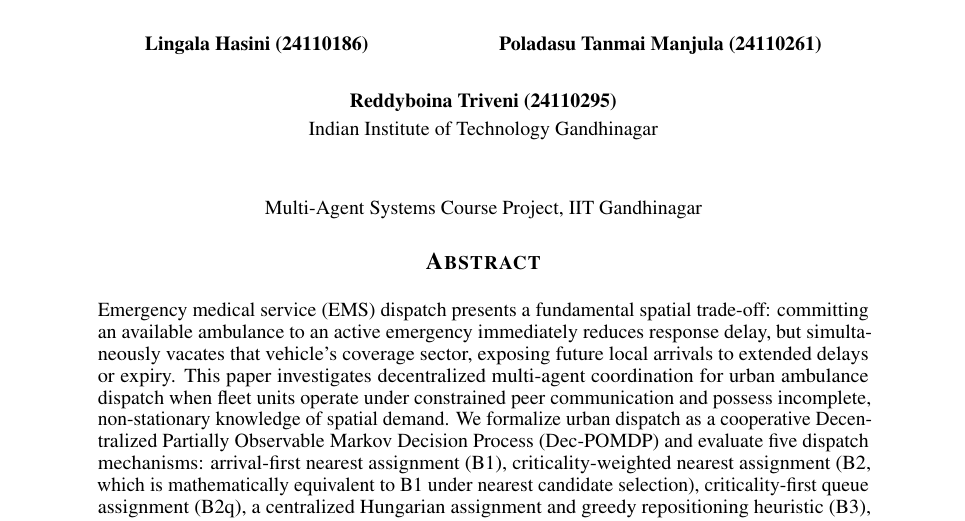
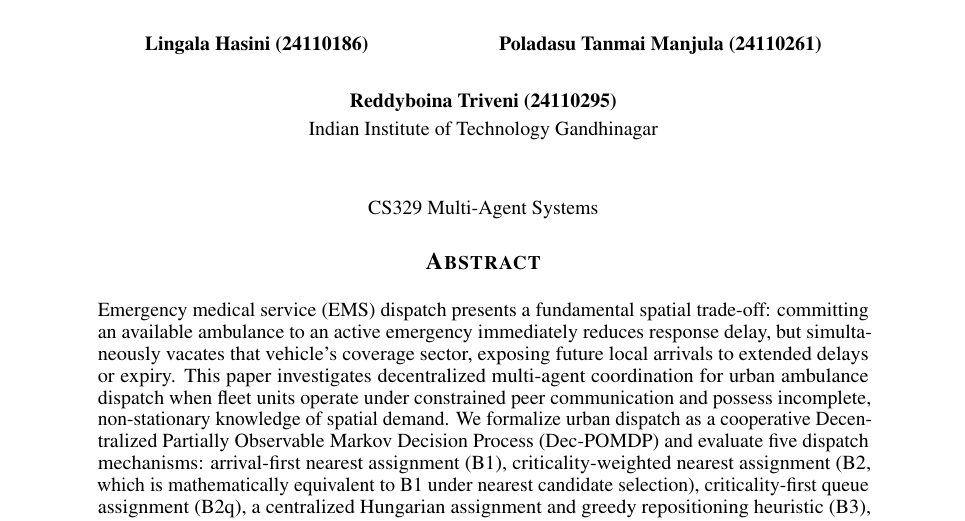
Before and after one commit to Tanmai1808/FAI, a LaTeX paper (report/main.tex): part of page 1 of 8, cut so that both start at the same text. Compiled offline with pdfLaTeX.

```diff
--- a/report/main.tex
+++ b/report/main.tex
@@ -12,7 +12,7 @@
 \usepackage{caption}
 \usepackage[numbers,sort&compress]{natbib}
 \usepackage[hidelinks]{hyperref}
-\renewcommand{\headeright}{Multi-Agent Systems Project Report}
+\renewcommand{\headeright}{CS329 Project Report}
 \renewcommand{\undertitle}{Project Implementation Report}
 \renewcommand{\shorttitle}{Ambulance Dispatch under Limited Communication}
 \captionsetup{font=small,labelfont=bf}
@@ -22,7 +22,7 @@
 \title{Decentralized Ambulance Dispatch under Limited Communication and Unknown Demand}
 \author{Lingala Hasini (24110186) \And Poladasu Tanmai Manjula (24110261) \And Reddyboina Triveni (24110295)\\[3pt]
 Indian Institute of Technology Gandhinagar}
-\date{Multi-Agent Systems Course Project, IIT Gandhinagar}
+\date{CS329 Multi-Agent Systems}
 
 \begin{document}
 \maketitle
```
Also changed, not shown: README.md, report/main.pdf.
